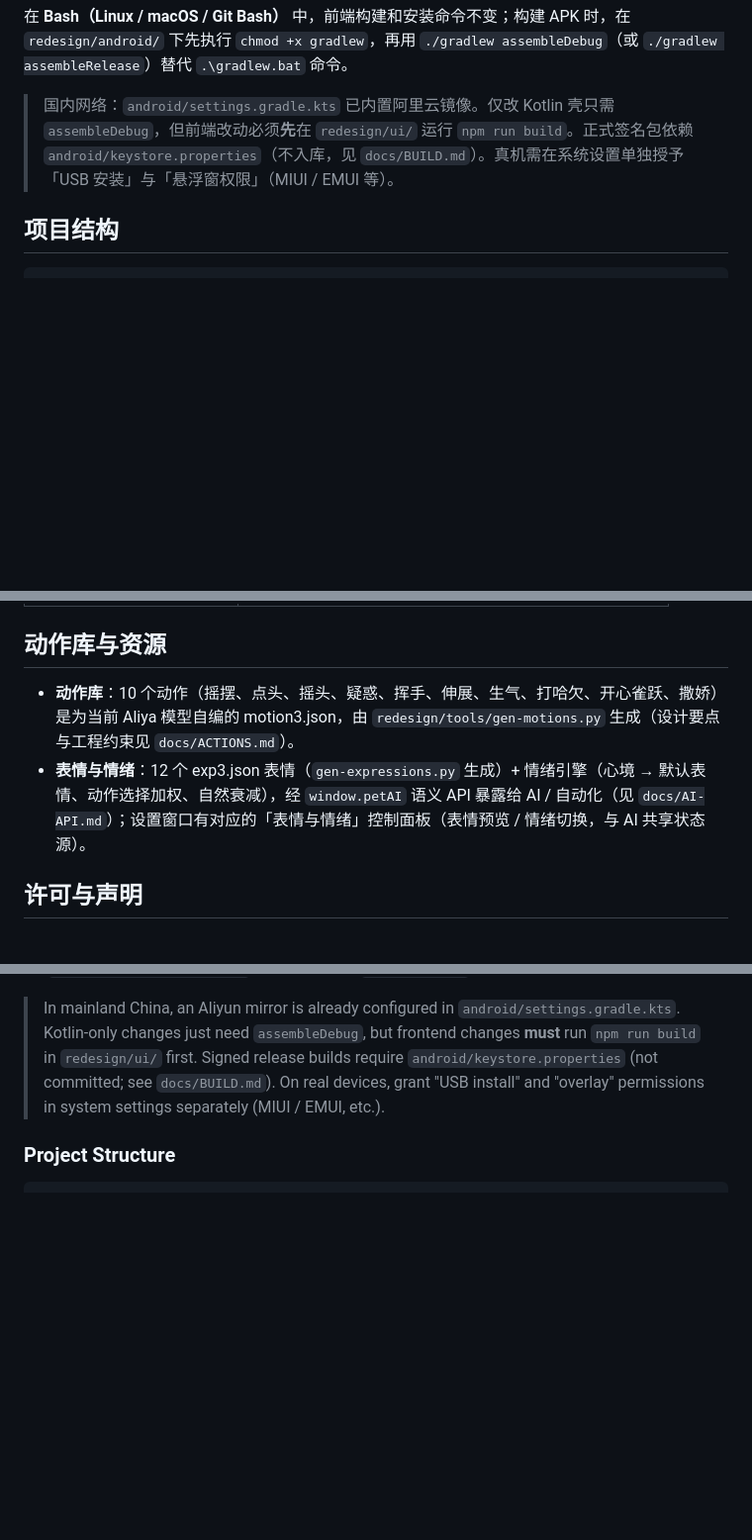
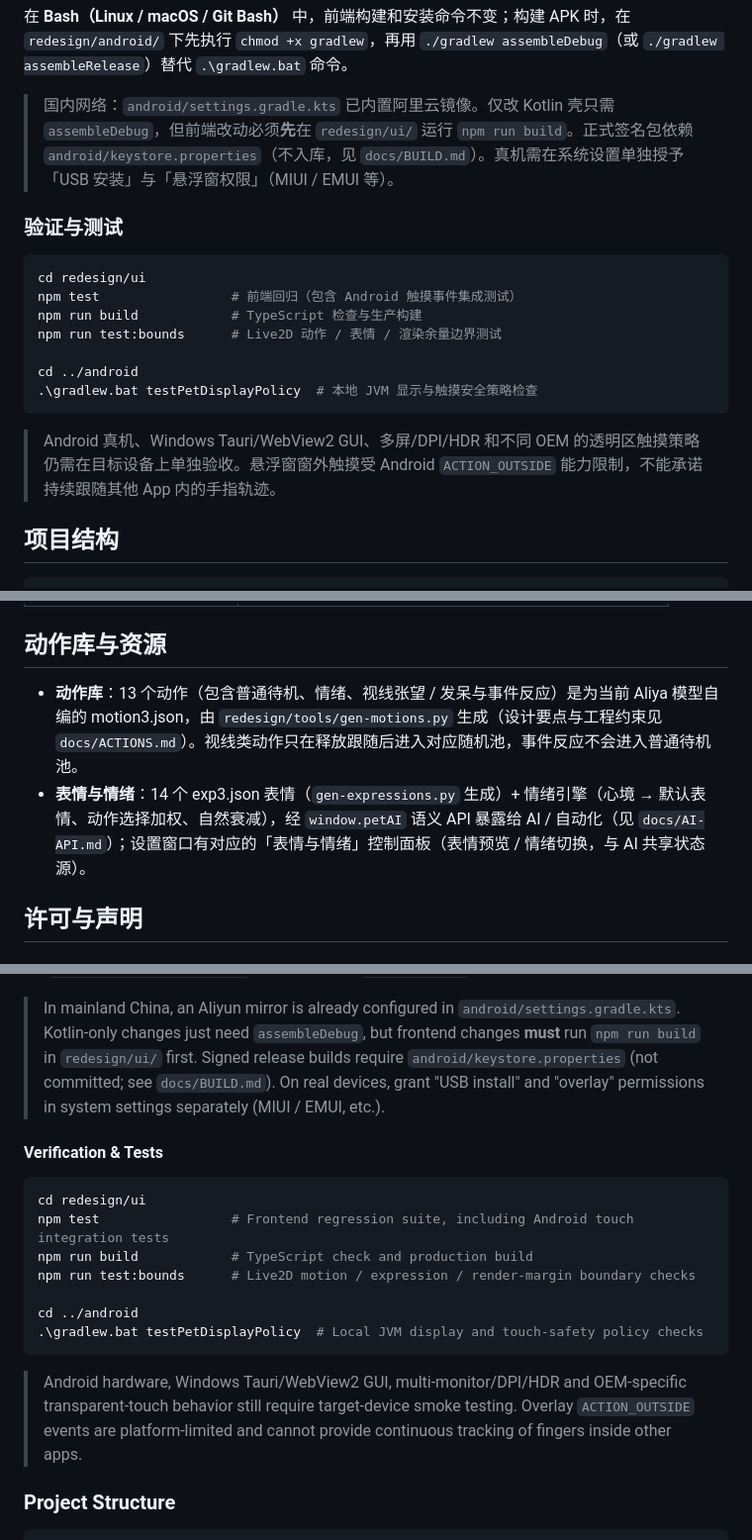
Before and after one commit to liminalselves/Aliya_pet, a Markdown page: README.md, 3 parts joined by grey strips. Shown at 99% size. GitHub-like rendering; blank space fills up the shorter version.

````diff
--- a/README.md
+++ b/README.md
@@ -120,6 +124,20 @@ adb install -r app/build/outputs/apk/debug/app-debug.apk
 
 > 国内网络：`android/settings.gradle.kts` 已内置阿里云镜像。仅改 Kotlin 壳只需 `assembleDebug`，但前端改动必须**先**在 `redesign/ui/` 运行 `npm run build`。正式签名包依赖 `android/keystore.properties`（不入库，见 `docs/BUILD.md`）。真机需在系统设置单独授予「USB 安装」与「悬浮窗权限」（MIUI / EMUI 等）。
 
+### 验证与测试
+
+```powershell
+cd redesign/ui
+npm test                 # 前端回归（包含 Android 触摸事件集成测试）
+npm run build            # TypeScript 检查与生产构建
+npm run test:bounds      # Live2D 动作 / 表情 / 渲染余量边界测试
+
+cd ../android
+.\gradlew.bat testPetDisplayPolicy  # 本地 JVM 显示与触摸安全策略检查
+```
+
+> Android 真机、Windows Tauri/WebView2 GUI、多屏/DPI/HDR 和不同 OEM 的透明区触摸策略仍需在目标设备上单独验收。悬浮窗窗外触摸受 Android `ACTION_OUTSIDE` 能力限制，不能承诺持续跟随其他 App 内的手指轨迹。
+
 ## 项目结构
 
 ```
@@ -175,8 +195,8 @@ docs/                        # 架构、构建、Android、聊天、动作接入
 
 ## 动作库与资源
 
-- **动作库**：10 个动作（摇摆、点头、摇头、疑惑、挥手、伸展、生气、打哈欠、开心雀跃、撒娇）是为当前 Aliya 模型自编的 motion3.json，由 `redesign/tools/gen-motions.py` 生成（设计要点与工程约束见 `docs/ACTIONS.md`）。
-- **表情与情绪**：12 个 exp3.json 表情（`gen-expressions.py` 生成）+ 情绪引擎（心境 → 默认表情、动作选择加权、自然衰减），经 `window.petAI` 语义 API 暴露给 AI / 自动化（见 `docs/AI-API.md`）；设置窗口有对应的「表情与情绪」控制面板（表情预览 / 情绪切换，与 AI 共享状态源）。
+- **动作库**：13 个动作（包含普通待机、情绪、视线张望 / 发呆与事件反应）是为当前 Aliya 模型自编的 motion3.json，由 `redesign/tools/gen-motions.py` 生成（设计要点与工程约束见 `docs/ACTIONS.md`）。视线类动作只在释放跟随后进入对应随机池，事件反应不会进入普通待机池。
+- **表情与情绪**：14 个 exp3.json 表情（`gen-expressions.py` 生成）+ 情绪引擎（心境 → 默认表情、动作选择加权、自然衰减），经 `window.petAI` 语义 API 暴露给 AI / 自动化（见 `docs/AI-API.md`）；设置窗口有对应的「表情与情绪」控制面板（表情预览 / 情绪切换，与 AI 共享状态源）。
 
 ## 许可与声明
 
@@ -304,6 +328,20 @@ In **Bash (Linux / macOS / Git Bash)**, the frontend build and installation comm
 
 > In mainland China, an Aliyun mirror is already configured in `android/settings.gradle.kts`. Kotlin-only changes just need `assembleDebug`, but frontend changes **must** run `npm run build` in `redesign/ui/` first. Signed release builds require `android/keystore.properties` (not committed; see `docs/BUILD.md`). On real devices, grant "USB install" and "overlay" permissions in system settings separately (MIUI / EMUI, etc.).
 
+#### Verification & Tests
+
+```powershell
+cd redesign/ui
+npm test                 # Frontend regression suite, including Android touch integration tests
+npm run build            # TypeScript check and production build
+npm run test:bounds      # Live2D motion / expression / render-margin boundary checks
+
+cd ../android
+.\gradlew.bat testPetDisplayPolicy  # Local JVM display and touch-safety policy checks
+```
+
+> Android hardware, Windows Tauri/WebView2 GUI, multi-monitor/DPI/HDR and OEM-specific transparent-touch behavior still require target-device smoke testing. Overlay `ACTION_OUTSIDE` events are platform-limited and cannot provide continuous tracking of fingers inside other apps.
+
 ### Project Structure
 
 ```
````
Also changed, not shown: other parts of README.md (+27 -15 lines).
